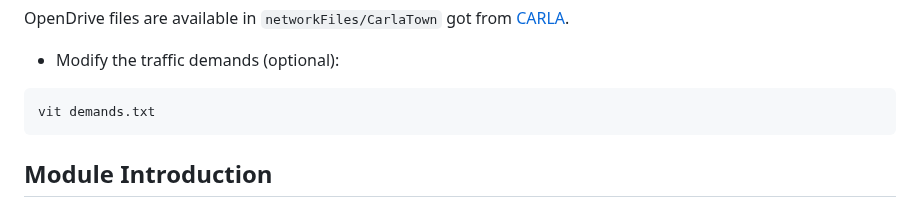
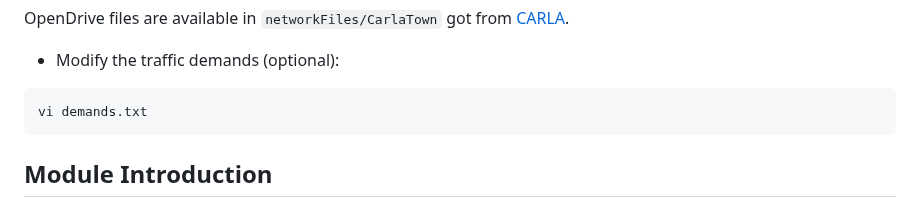
Before and after one commit to PJLab-ADG/LimSim, a Markdown page: readme.md, the part around the change. Rendered like a GitHub page.

````diff
--- a/readme.md
+++ b/readme.md
@@ -51,7 +51,7 @@ OpenDrive files are available in ``networkFiles/CarlaTown`` got from [CARLA](htt
 
 - Modify the traffic demands (optional):
 ```powershell
-vit demands.txt
+vi demands.txt
 ```
 
 ## Module Introduction
````
